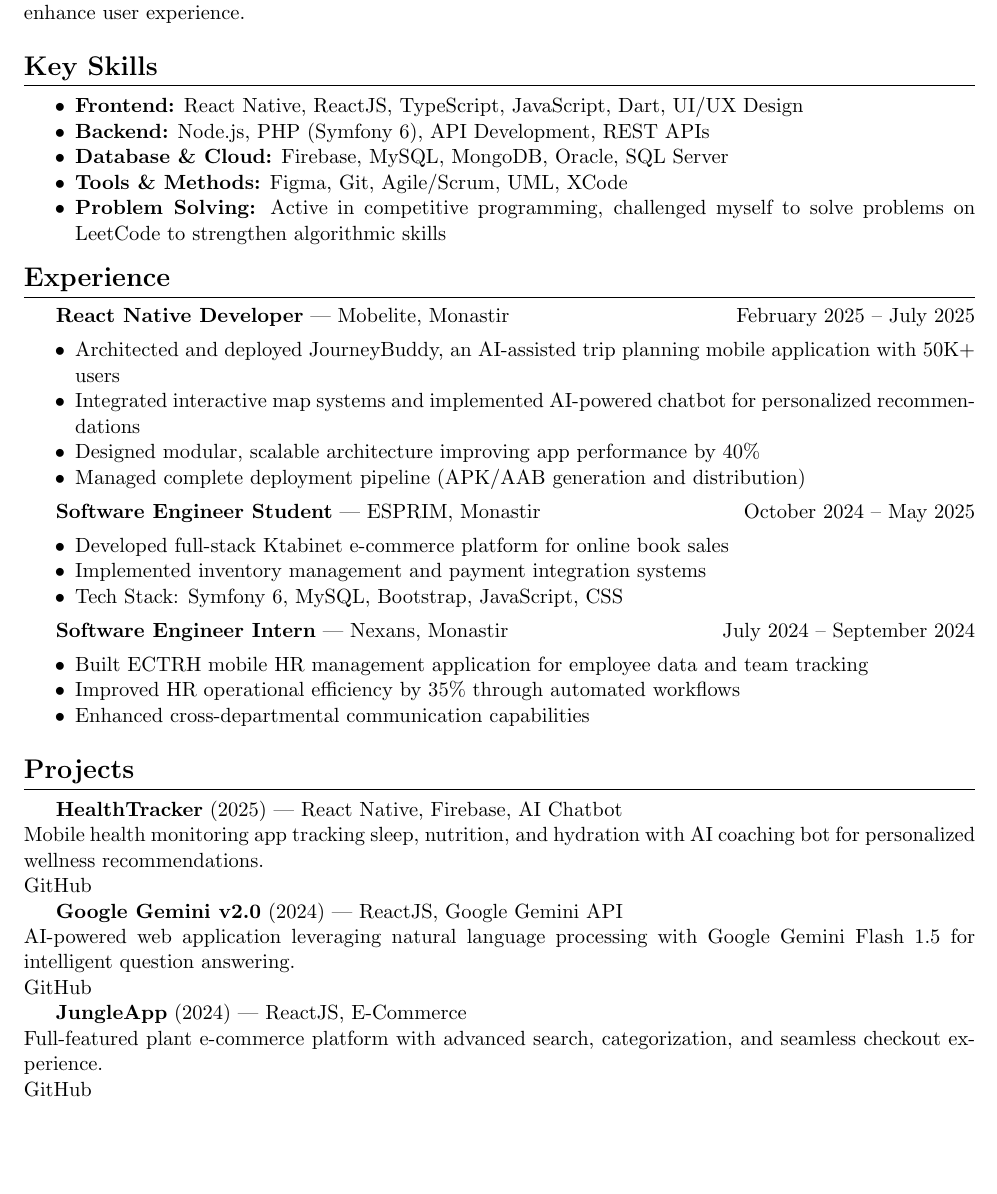
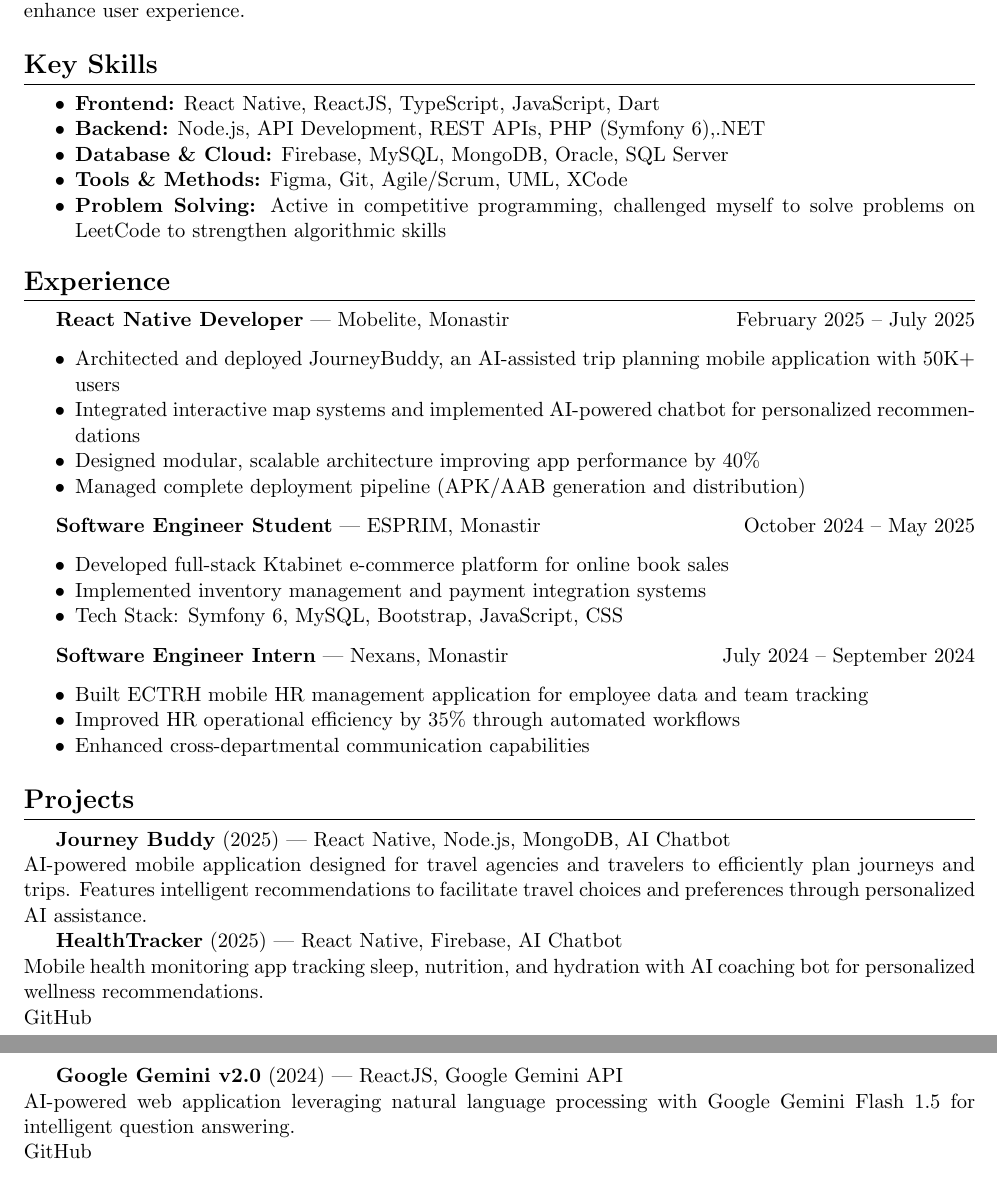
Before and after one commit to amiraboubaker/myCV, a LaTeX CV (Amira_Boubaker_CV.tex): part of page 1 of 2 before the commit and two parts of pages 1 and 2 of 2 after it, the two joined at a grey line, cut so that both start at the same text, the shorter picture padded with empty space. Compiled offline with pdfLaTeX.

Commit message:
Update file

```diff
--- a/Amira_Boubaker_CV.tex
+++ b/Amira_Boubaker_CV.tex
@@ -29,8 +31,8 @@ Innovative full-stack web and mobile developer with expertise in AI integration
 
 \section{Key Skills}
 \begin{itemize}[noitemsep]
-  \item \textbf{Frontend:} React Native, ReactJS, TypeScript, JavaScript, Dart, UI/UX Design
-  \item \textbf{Backend:} Node.js, PHP (Symfony 6), API Development, REST APIs
+  \item \textbf{Frontend:} React Native, ReactJS, TypeScript, JavaScript, Dart
+  \item \textbf{Backend:} Node.js, API Development, REST APIs, PHP (Symfony 6),.NET
   \item \textbf{Database \& Cloud:} Firebase, MySQL, MongoDB, Oracle, SQL Server
   \item \textbf{Tools \& Methods:} Figma, Git, Agile/Scrum, UML, XCode
   \item \textbf{Problem Solving:} Active in competitive programming, challenged myself to solve problems on \href{https://leetcode.com/u/Amira2023/}{LeetCode} to strengthen algorithmic skills
@@ -62,6 +64,9 @@ Innovative full-stack web and mobile developer with expertise in AI integration
 
 \section{Projects}
 
+\textbf{Journey Buddy} (2025) | React Native, Node.js, MongoDB, AI Chatbot \\
+AI-powered mobile application designed for travel agencies and travelers to efficiently plan journeys and trips. Features intelligent recommendations to facilitate travel choices and preferences through personalized AI assistance.
+
 \textbf{HealthTracker} (2025) | React Native, Firebase, AI Chatbot \\
 Mobile health monitoring app tracking sleep, nutrition, and hydration with AI coaching bot for personalized wellness recommendations. \\
 \href{https://github.com/amiraboubaker/HealthTracker}{GitHub}
@@ -69,10 +74,6 @@ Mobile health monitoring app tracking sleep, nutrition, and hydration with AI co
 \textbf{Google Gemini v2.0} (2024) | ReactJS, Google Gemini API \\
 AI-powered web application leveraging natural language processing with Google Gemini Flash 1.5 for intelligent question answering. \\
 \href{https://github.com/amiraboubaker/GoogleGemini}{GitHub}
-
-\textbf{JungleApp} (2024) | ReactJS, E-Commerce \\
-Full-featured plant e-commerce platform with advanced search, categorization, and seamless checkout experience. \\
-\href{https://github.com/amiraboubaker/JungleApp}{GitHub}
 
 \section{Education}
 
```
Also changed, not shown: Amira_Boubaker_CV.pdf, Amira_Boubaker_CV.tex (2 more changed lines), 2 other files.
